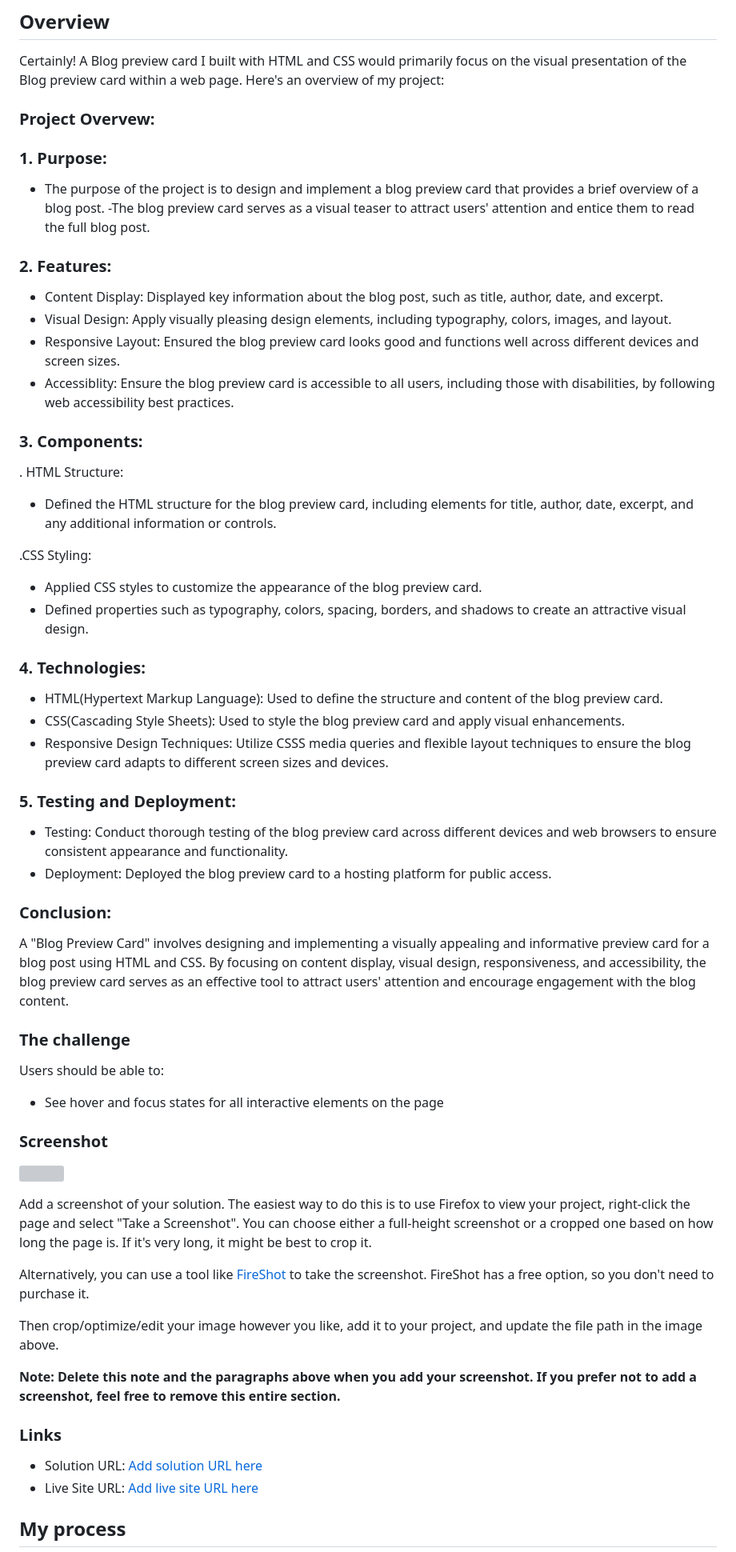
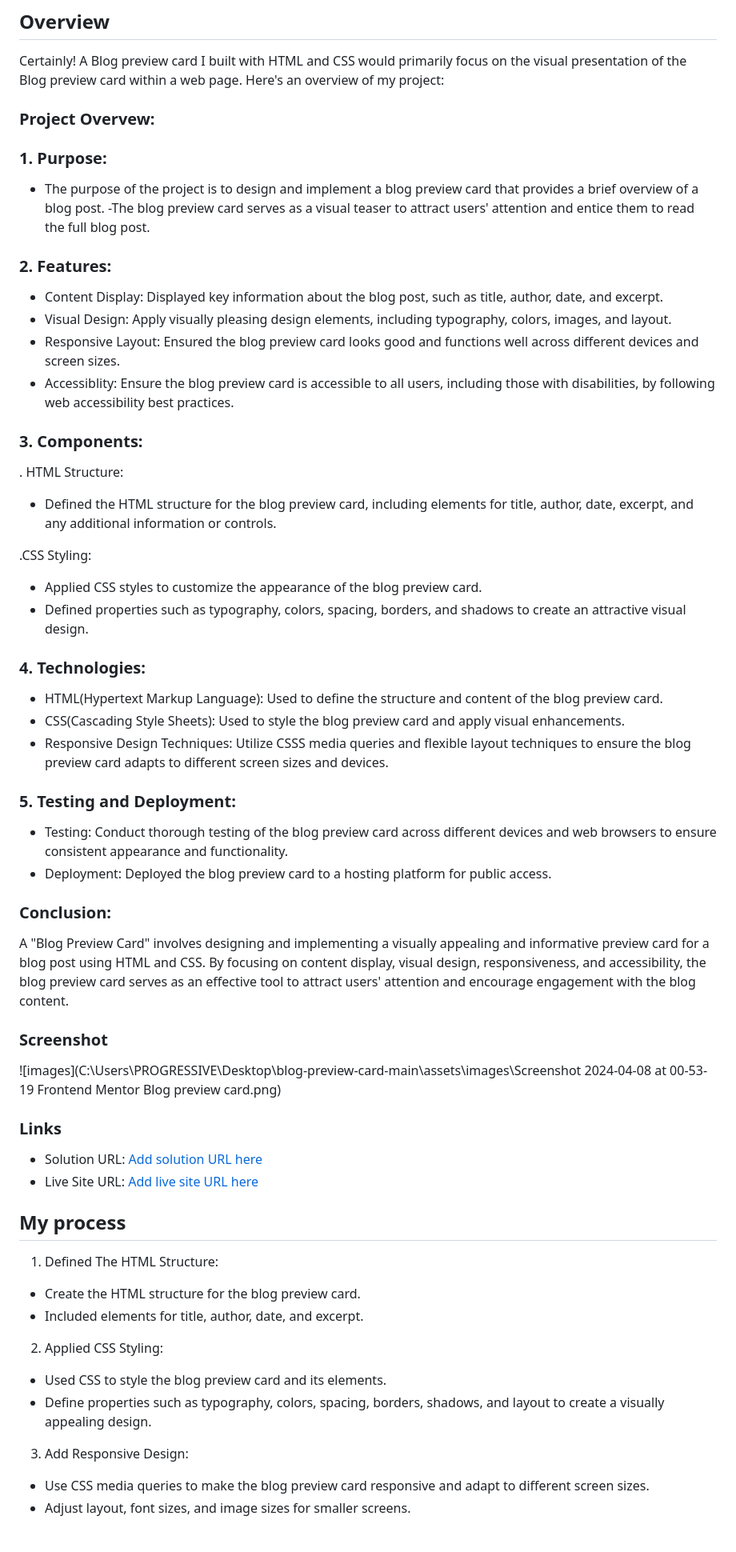
Before and after one commit to David-dawn/blog-preview-card-main, a Markdown page: blog-preview-card-main/README.md, the part around the change printed below. Shown: that part at 80% size. GitHub-like rendering; grey boxes are pictures that could not be loaded.

```diff
--- a/blog-preview-card-main/README.md
+++ b/blog-preview-card-main/README.md
@@ -21,72 +21,50 @@ This is a solution to the [Blog preview card challenge on Frontend Mentor](https
 ## Overview
 
 Certainly! A Blog preview card I built with HTML and CSS would primarily focus on the visual presentation of the Blog preview card within a web page. Here's an overview of my project:
+
 ### Project Overvew:
 
 ### 1. Purpose:
+
 - The purpose of the project is to design and implement a blog preview card that provides a brief overview of a blog post.
--The blog preview card serves as a visual teaser to attract users' attention and entice them to read the full blog post.
+  -The blog preview card serves as a visual teaser to attract users' attention and entice them to read the full blog post.
+
 ### 2. Features:
+
 - Content Display: Displayed key information about the blog post, such as title, author, date, and excerpt.
 - Visual Design: Apply visually pleasing design elements, including typography, colors, images, and layout.
 - Responsive Layout: Ensured the blog preview card looks good and functions well across different devices and screen sizes.
 - Accessiblity: Ensure the blog preview card is accessible to all users, including those with disabilities, by following web accessibility best practices.
 
 ### 3. Components:
+
 . HTML Structure:
+
 - Defined the HTML structure for the blog preview card, including elements for title, author, date, excerpt, and any additional information or controls.
 
 .CSS Styling:
+
 - Applied CSS styles to customize the appearance of the blog preview card.
 - Defined properties such as typography, colors, spacing, borders, and shadows to create an attractive visual design.
 
 ### 4. Technologies:
+
 - HTML(Hypertext Markup Language): Used to define the structure and content of the blog preview card.
 - CSS(Cascading Style Sheets): Used to style the blog preview card and apply visual enhancements.
 - Responsive Design Techniques: Utilize CSSS media queries and flexible layout techniques to ensure the blog preview card adapts to different screen sizes and devices.
 
 ### 5. Testing and Deployment:
+
 - Testing: Conduct thorough testing of the blog preview card across different devices and web browsers to ensure consistent appearance and functionality.
 - Deployment: Deployed the blog preview card to a hosting platform for public access.
 
 ### Conclusion:
+
 A "Blog Preview Card" involves designing and implementing a visually appealing and informative preview card for a blog post using HTML and CSS. By focusing on content display, visual design, responsiveness, and accessibility, the blog preview card serves as an effective tool to attract users' attention and encourage engagement with the blog content.
-
-
-
-
-
-
-
-
-
-
-
-
-
-
-
-
-
-
-
-### The challenge
-
-Users should be able to:
-
-- See hover and focus states for all interactive elements on the page
 
 ### Screenshot
 
-![](./screenshot.jpg)
-
-Add a screenshot of your solution. The easiest way to do this is to use Firefox to view your project, right-click the page and select "Take a Screenshot". You can choose either a full-height screenshot or a cropped one based on how long the page is. If it's very long, it might be best to crop it.
-
-Alternatively, you can use a tool like [FireShot](https://getfireshot.com/) to take the screenshot. FireShot has a free option, so you don't need to purchase it.
-
-Then crop/optimize/edit your image however you like, add it to your project, and update the file path in the image above.
-
-**Note: Delete this note and the paragraphs above when you add your screenshot. If you prefer not to add a screenshot, feel free to remove this entire section.**
+![images](C:\Users\PROGRESSIVE\Desktop\blog-preview-card-main\assets\images\Screenshot 2024-04-08 at 00-53-19 Frontend Mentor Blog preview card.png)
 
 ### Links
 
@@ -95,3 +73,18 @@ Then crop/optimize/edit your image however you like, add it to your project, and
 
 ## My process
 
+1. Defined The HTML Structure:
+
+- Create the HTML structure for the blog preview card.
+- Included elements for title, author, date, and excerpt.
+
+2. Applied CSS Styling:
+
+- Used CSS to style the blog preview card and its elements.
+- Define properties such as typography, colors, spacing, borders, shadows, and layout to create a visually appealing design.
+
+3. Add Responsive Design:
+
+- Use CSS media queries to make the blog preview card responsive and adapt to different screen sizes.
+- Adjust layout, font sizes, and image sizes for smaller screens.
+
```
Also changed, not shown: other parts of blog-preview-card-main/README.md (+42 -46 lines).
